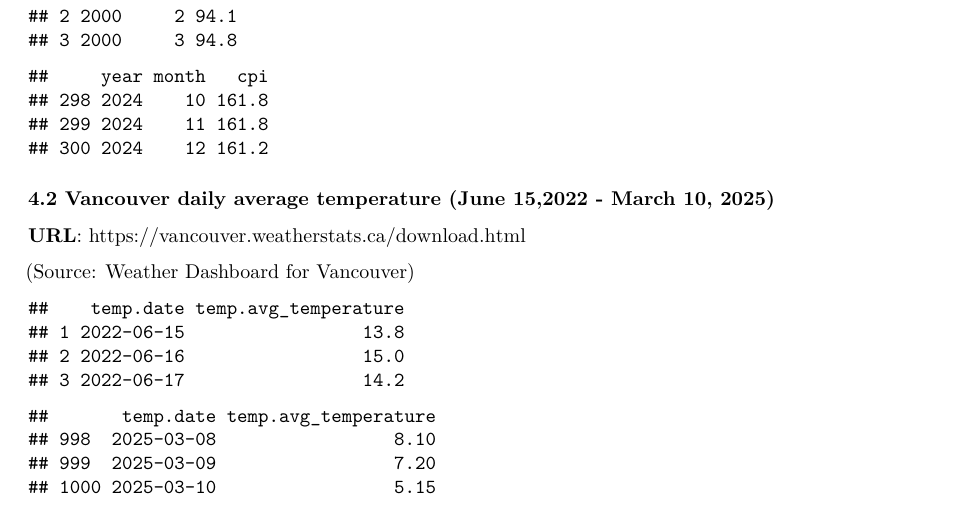
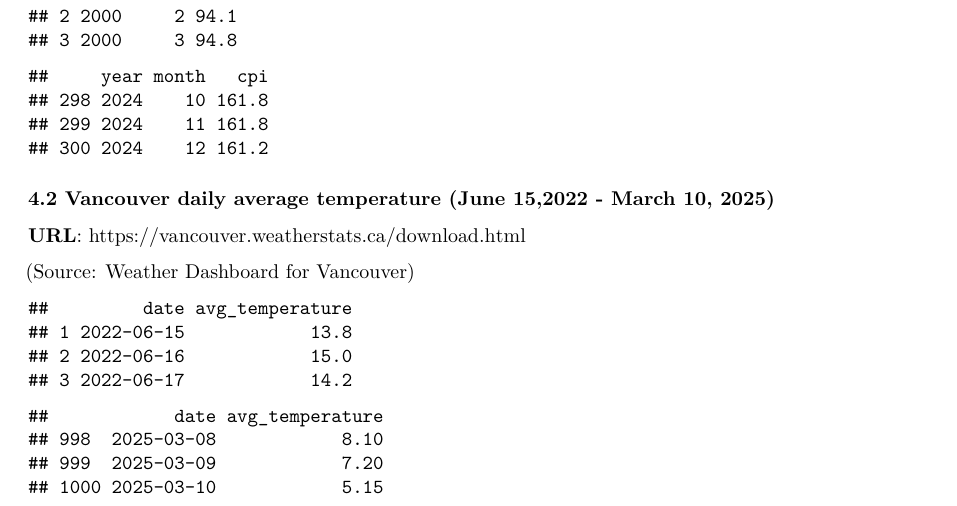
Before and after one commit to jessie-liang/447-project, an R Markdown document (proposal/proposal.Rmd): part of page 1 of 2, cut so that both start at the same text. Rendered offline with R 4.5, knitr and Pandoc, then LaTeX, with nearby package versions.

Commit message:
proposal revised

````diff
--- a/proposal/proposal.Rmd
+++ b/proposal/proposal.Rmd
@@ -50,6 +50,7 @@ tail(cpi,3)
 temp <- read.csv("../data/vancouver_weather.csv")[,c(1,4)]
 temp <- map_df(temp, rev)
 temp <- data.frame(temp$date, temp$avg_temperature)
+colnames(temp) <- c("date", "avg_temperature")
 head(temp,3)
 tail(temp,3)
 ```
````
Also changed, not shown: proposal/proposal.pdf, 1 other file.
